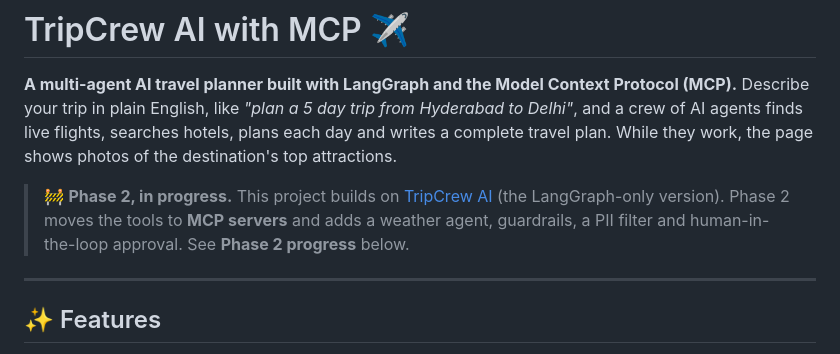
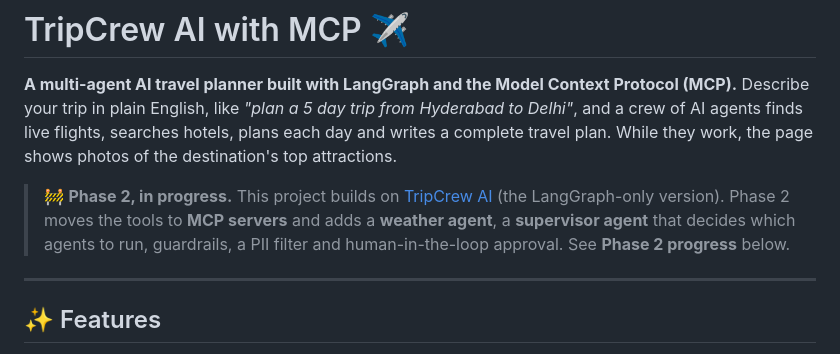
Before and after one commit to Anmisha-Maram/TripCrew-AI-with-MCP, a Markdown page: README.md, the part around the change. Drawn GitHub-style.

Commit message:
Mention weather and supervisor agents in README intro

```diff
--- a/README.md
+++ b/README.md
@@ -3,7 +3,7 @@
 **A multi-agent AI travel planner built with LangGraph and the Model Context Protocol (MCP).**
 Describe your trip in plain English, like *"plan a 5 day trip from Hyderabad to Delhi"*, and a crew of AI agents finds live flights, searches hotels, plans each day and writes a complete travel plan. While they work, the page shows photos of the destination's top attractions.
 
-> 🚧 **Phase 2, in progress.** This project builds on [TripCrew AI](https://github.com/Anmisha-Maram/TripCrew-AI) (the LangGraph-only version). Phase 2 moves the tools to **MCP servers** and adds a weather agent, guardrails, a PII filter and human-in-the-loop approval. See **Phase 2 progress** below.
+> 🚧 **Phase 2, in progress.** This project builds on [TripCrew AI](https://github.com/Anmisha-Maram/TripCrew-AI) (the LangGraph-only version). Phase 2 moves the tools to **MCP servers** and adds a **weather agent**, a **supervisor agent** that decides which agents to run, guardrails, a PII filter and human-in-the-loop approval. See **Phase 2 progress** below.
 
 ---
 
```
